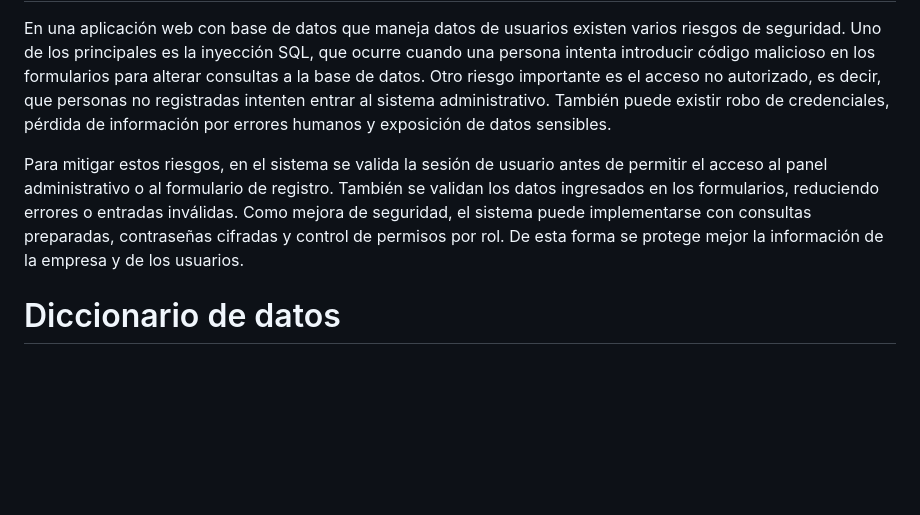
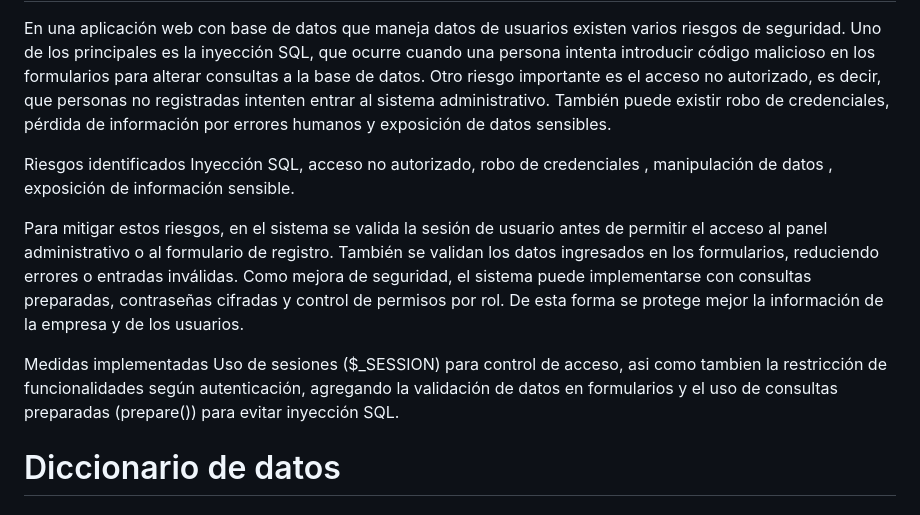
Before and after one commit to Waltt99/Parcial2_C2_Diego-Walter, a Markdown page: README.md, the part around one of its changes. Drawn GitHub-style; blank space fills up the shorter version.

```diff
--- a/README.md
+++ b/README.md
@@ -18,7 +60,13 @@ En nuestro proyecto utilizamos $_POST en el formulario de inicio de sesión y ta
 
 En una aplicación web con base de datos que maneja datos de usuarios existen varios riesgos de seguridad. Uno de los principales es la inyección SQL, que ocurre cuando una persona intenta introducir código malicioso en los formularios para alterar consultas a la base de datos. Otro riesgo importante es el acceso no autorizado, es decir, que personas no registradas intenten entrar al sistema administrativo. También puede existir robo de credenciales, pérdida de información por errores humanos y exposición de datos sensibles.
 
+Riesgos identificados
+Inyección SQL, acceso no autorizado, robo de credenciales , manipulación de datos , exposición de información sensible.
+
 Para mitigar estos riesgos, en el sistema se valida la sesión de usuario antes de permitir el acceso al panel administrativo o al formulario de registro. También se validan los datos ingresados en los formularios, reduciendo errores o entradas inválidas. Como mejora de seguridad, el sistema puede implementarse con consultas preparadas, contraseñas cifradas y control de permisos por rol. De esta forma se protege mejor la información de la empresa y de los usuarios.
+
+Medidas implementadas
+Uso de sesiones ($_SESSION) para control de acceso, asi como tambien la restricción de funcionalidades según autenticación, agregando la validación de datos en formularios y el uso de consultas preparadas (prepare()) para evitar inyección SQL.
 
 # Diccionario de datos
 ### Tabla: usuarios
```
Also changed, not shown: other parts of README.md (+42 -0 lines).
